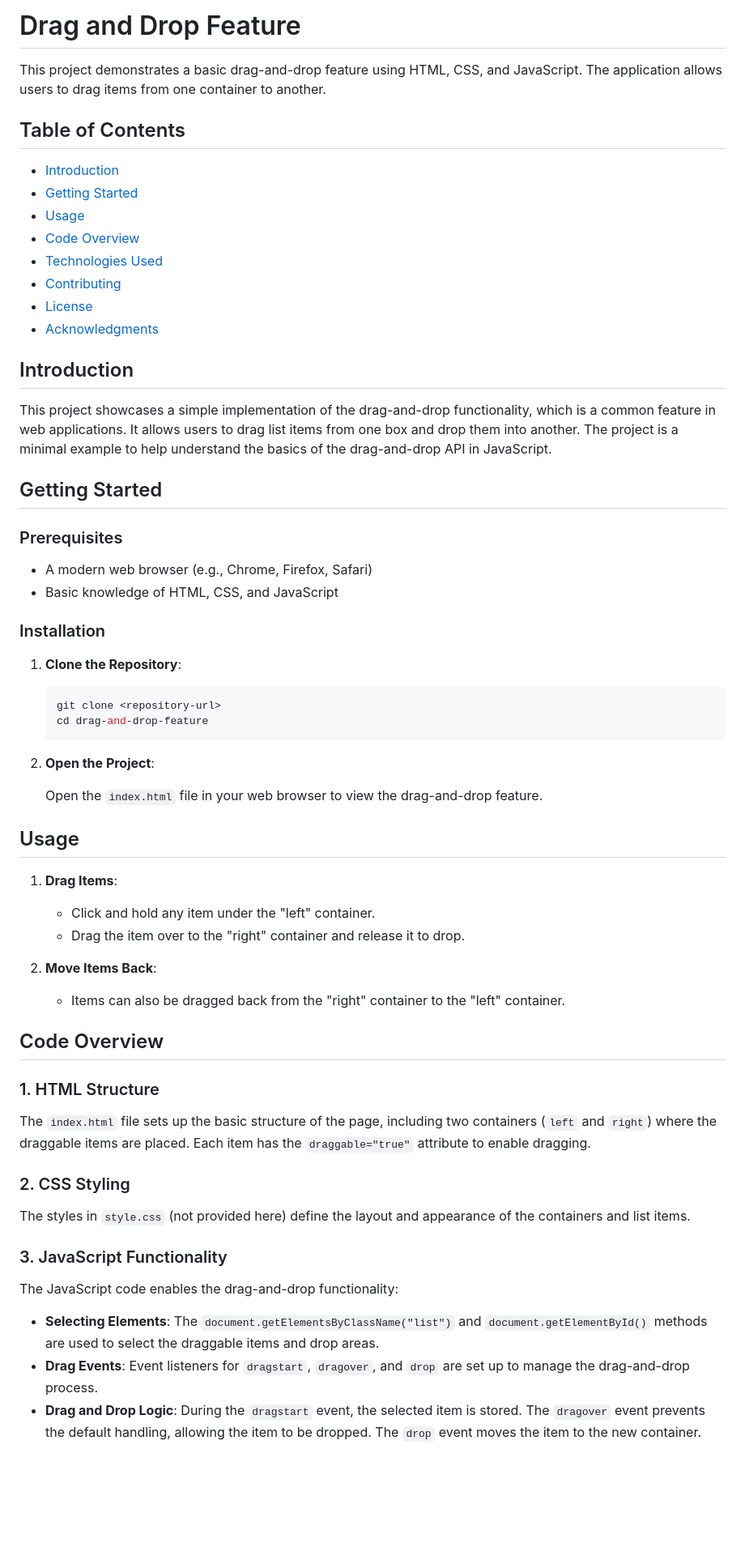
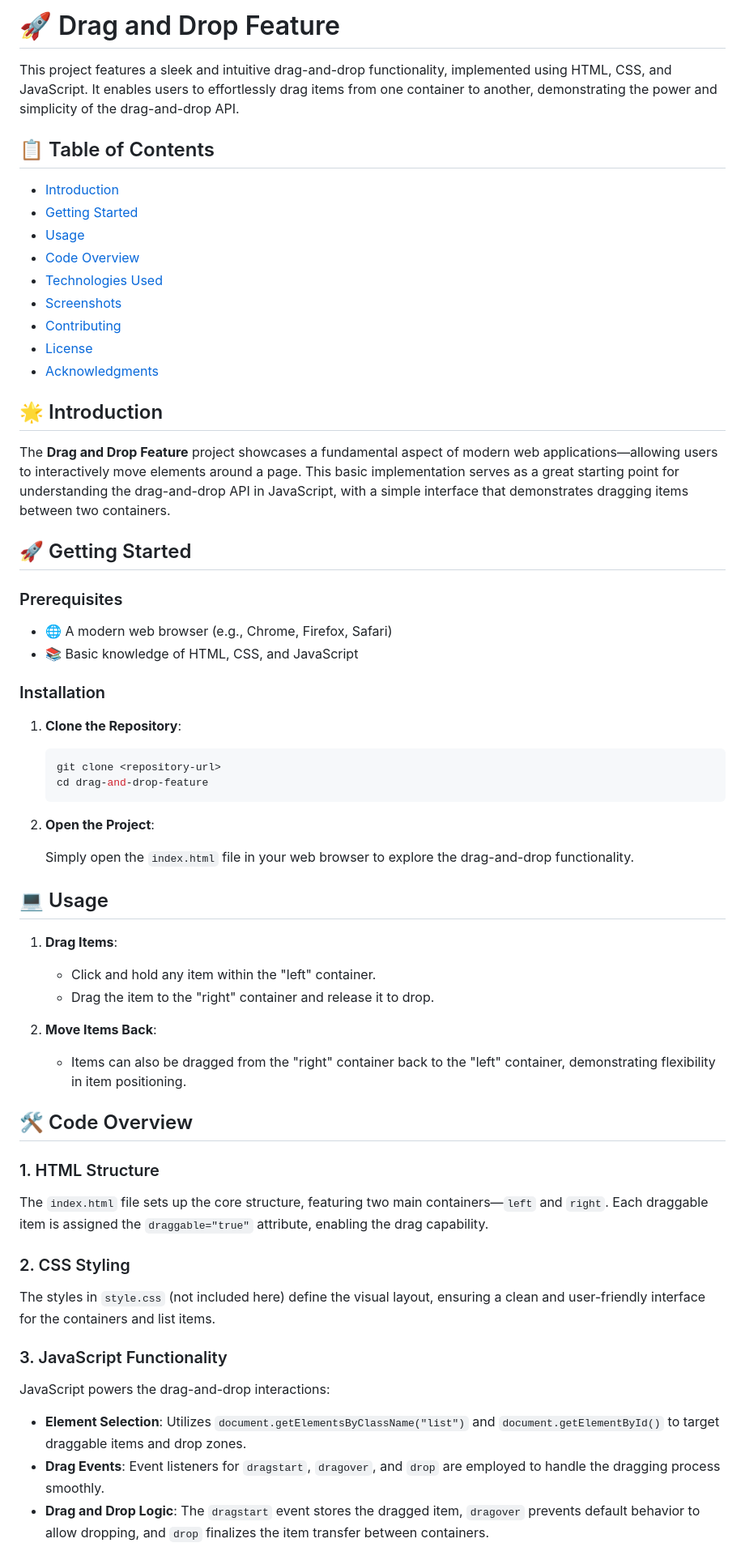
Before and after one commit to shamshubham/Drag-And-Drop-Feature, a Markdown page: README.md, the part around the change printed below. Shown: that part at 81% size. Rendered like a GitHub page; blank space fills up the shorter version.

```diff
--- a/README.md
+++ b/README.md
@@ -1,28 +1,29 @@
-# Drag and Drop Feature
+# 🚀 Drag and Drop Feature
 
-This project demonstrates a basic drag-and-drop feature using HTML, CSS, and JavaScript. The application allows users to drag items from one container to another.
+This project features a sleek and intuitive drag-and-drop functionality, implemented using HTML, CSS, and JavaScript. It enables users to effortlessly drag items from one container to another, demonstrating the power and simplicity of the drag-and-drop API.
 
-## Table of Contents
+## 📋 Table of Contents
 
 - [Introduction](#introduction)
 - [Getting Started](#getting-started)
 - [Usage](#usage)
 - [Code Overview](#code-overview)
 - [Technologies Used](#technologies-used)
+- [Screenshots](#screenshots)
 - [Contributing](#contributing)
 - [License](#license)
 - [Acknowledgments](#acknowledgments)
 
-## Introduction
+## 🌟 Introduction
 
-This project showcases a simple implementation of the drag-and-drop functionality, which is a common feature in web applications. It allows users to drag list items from one box and drop them into another. The project is a minimal example to help understand the basics of the drag-and-drop API in JavaScript.
+The **Drag and Drop Feature** project showcases a fundamental aspect of modern web applications—allowing users to interactively move elements around a page. This basic implementation serves as a great starting point for understanding the drag-and-drop API in JavaScript, with a simple interface that demonstrates dragging items between two containers.
 
-## Getting Started
+## 🚀 Getting Started
 
 ### Prerequisites
 
-- A modern web browser (e.g., Chrome, Firefox, Safari)
-- Basic knowledge of HTML, CSS, and JavaScript
+- 🌐 A modern web browser (e.g., Chrome, Firefox, Safari)
+- 📚 Basic knowledge of HTML, CSS, and JavaScript
 
 ### Installation
 
@@ -35,34 +36,34 @@ This project showcases a simple implementation of the drag-and-drop functionalit
 
 2. **Open the Project**:
 
-   Open the `index.html` file in your web browser to view the drag-and-drop feature.
+   Simply open the `index.html` file in your web browser to explore the drag-and-drop functionality.
 
-## Usage
+## 💻 Usage
 
 1. **Drag Items**:
 
-   - Click and hold any item under the "left" container.
-   - Drag the item over to the "right" container and release it to drop.
+   - Click and hold any item within the "left" container.
+   - Drag the item to the "right" container and release it to drop.
 
 2. **Move Items Back**:
 
-   - Items can also be dragged back from the "right" container to the "left" container.
+   - Items can also be dragged from the "right" container back to the "left" container, demonstrating flexibility in item positioning.
 
-## Code Overview
+## 🛠️ Code Overview
 
 ### 1. HTML Structure
 
-The `index.html` file sets up the basic structure of the page, including two containers (`left` and `right`) where the draggable items are placed. Each item has the `draggable="true"` attribute to enable dragging.
+The `index.html` file sets up the core structure, featuring two main containers—`left` and `right`. Each draggable item is assigned the `draggable="true"` attribute, enabling the drag capability.
 
 ### 2. CSS Styling
 
-The styles in `style.css` (not provided here) define the layout and appearance of the containers and list items.
+The styles in `style.css` (not included here) define the visual layout, ensuring a clean and user-friendly interface for the containers and list items.
 
 ### 3. JavaScript Functionality
 
-The JavaScript code enables the drag-and-drop functionality:
+JavaScript powers the drag-and-drop interactions:
 
-- **Selecting Elements**: The `document.getElementsByClassName("list")` and `document.getElementById()` methods are used to select the draggable items and drop areas.
-- **Drag Events**: Event listeners for `dragstart`, `dragover`, and `drop` are set up to manage the drag-and-drop process.
-- **Drag and Drop Logic**: During the `dragstart` event, the selected item is stored. The `dragover` event prevents the default handling, allowing the item to be dropped. The `drop` event moves the item to the new container.
+- **Element Selection**: Utilizes `document.getElementsByClassName("list")` and `document.getElementById()` to target draggable items and drop zones.
+- **Drag Events**: Event listeners for `dragstart`, `dragover`, and `drop` are employed to handle the dragging process smoothly.
+- **Drag and Drop Logic**: The `dragstart` event stores the dragged item, `dragover` prevents default behavior to allow dropping, and `drop` finalizes the item transfer between containers.
 
```
Also changed, not shown: other parts of README.md (+24 -11 lines).
